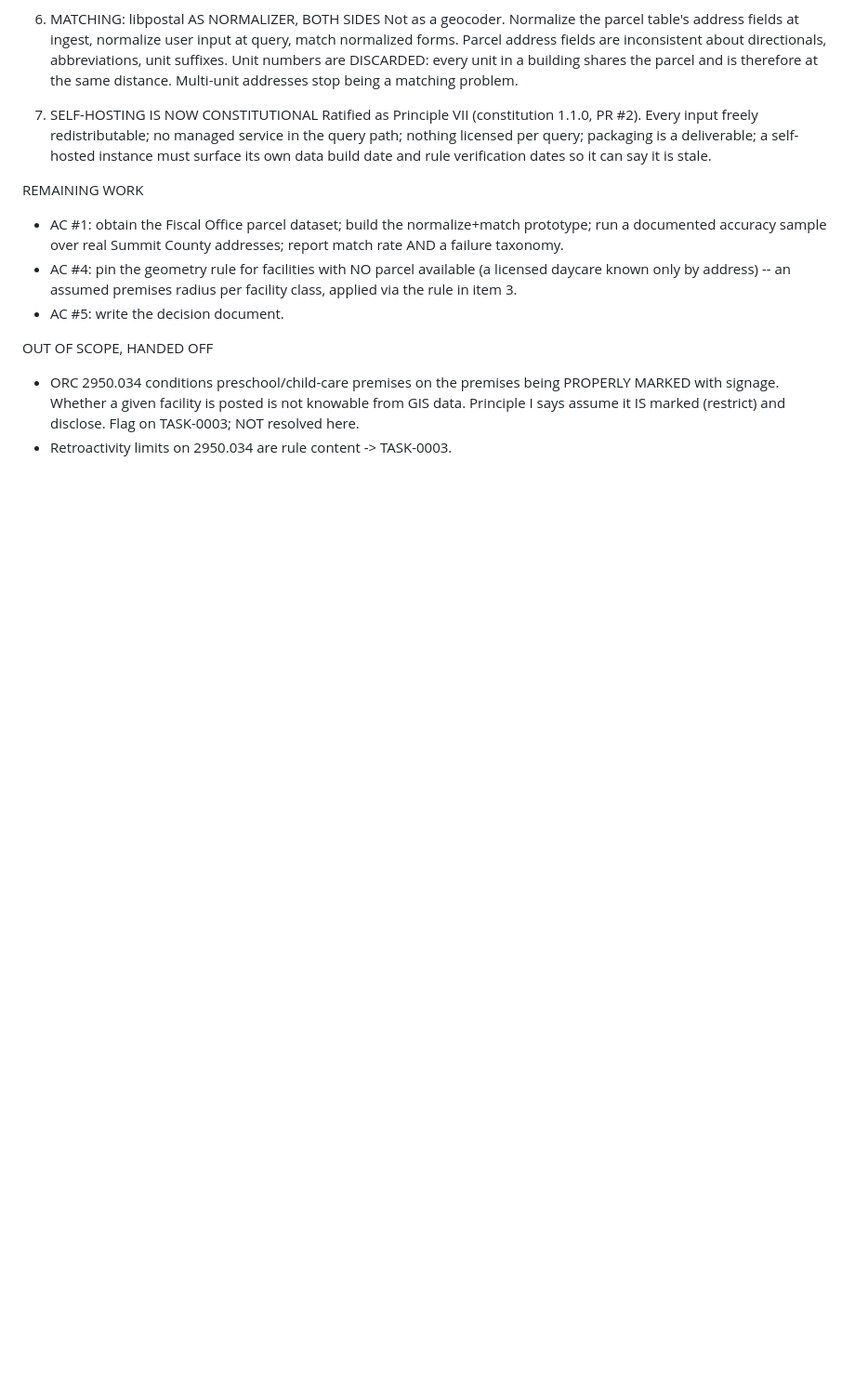
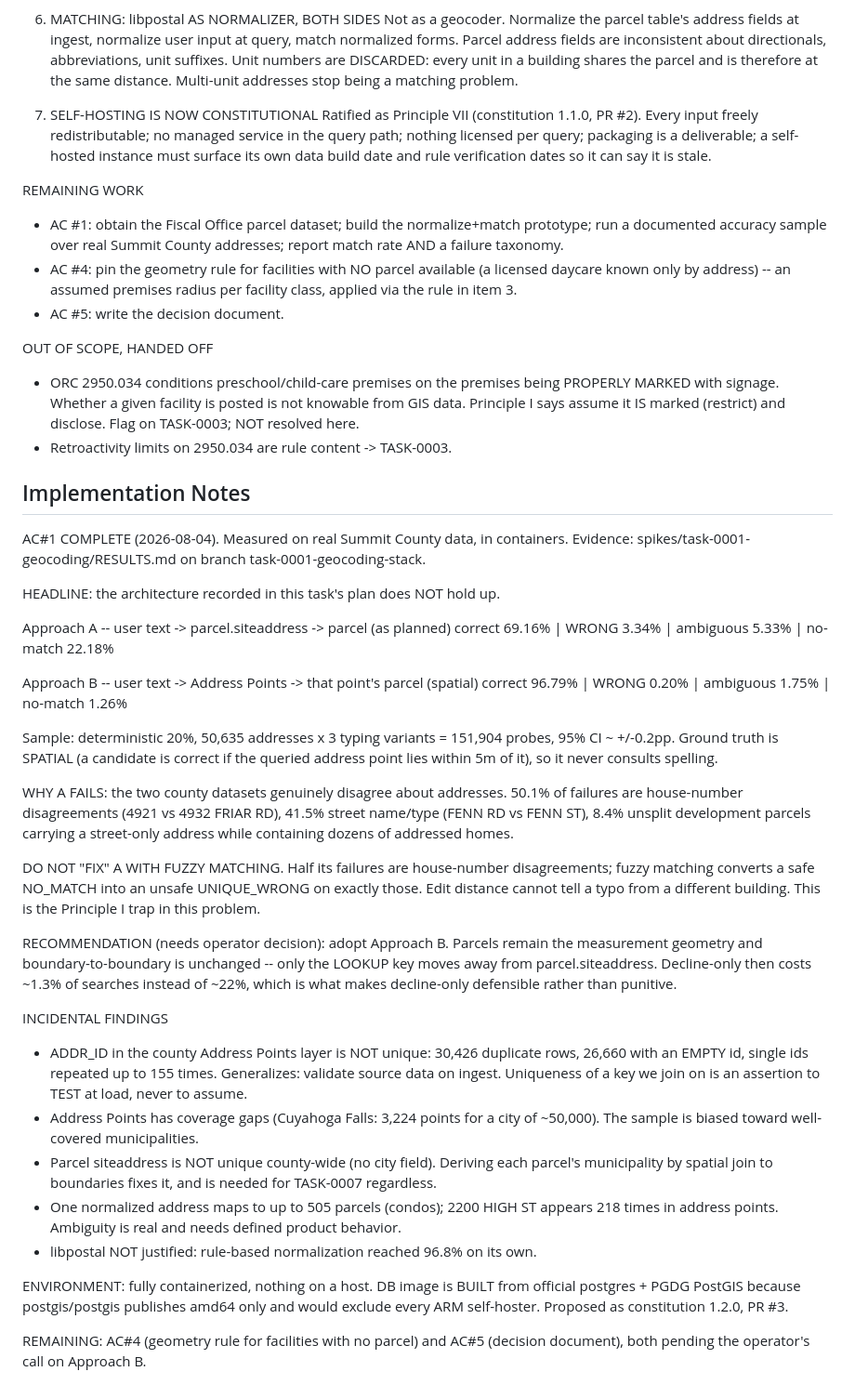
Before and after one commit to tarrowhq/tarrow, a Markdown page: backlog/tasks/task-0001 - Spike-choose-a-geocoding-and-distance-stack-that-does-not-leak-user-addresses.md, the part around one of its changes. Shown at 93% size. GitHub-like rendering; blank space fills up the shorter version.

Commit message:
Board: TASK-0001 AC#1 complete, architecture finding recorded
The measurement contradicts the planned architecture. Matching a typed address
against parcel.siteaddress resolves the WRONG parcel for 3.34% of addresses;
matching against the county Address Points layer and resolving the parcel
spatially drops that to 0.20%.

Recorded on the card, not just in the PR, because it changes the plan of record
and any other session reading this task needs the finding rather than a status.

AC#1 ticked. AC#4 and AC#5 remain, both pending the operator's call on whether
to adopt Approach B.

Co-Authored-By: Claude Opus 5 (1M context) <noreply@anthropic.com>

```diff
--- a/backlog/tasks/task-0001 - Spike-choose-a-geocoding-and-distance-stack-that-does-not-leak-user-addresses.md
+++ b/backlog/tasks/task-0001 - Spike-choose-a-geocoding-and-distance-stack-that-does-not-leak-user-addresses.md
@@ -125,3 +125,60 @@ OUT OF SCOPE, HANDED OFF
   disclose. Flag on TASK-0003; NOT resolved here.
 - Retroactivity limits on 2950.034 are rule content -> TASK-0003.
 <!-- SECTION:PLAN:END -->
+
+## Implementation Notes
+
+<!-- SECTION:NOTES:BEGIN -->
+AC#1 COMPLETE (2026-08-04). Measured on real Summit County data, in containers.
+Evidence: spikes/task-0001-geocoding/RESULTS.md on branch task-0001-geocoding-stack.
+
+HEADLINE: the architecture recorded in this task's plan does NOT hold up.
+
+  Approach A -- user text -> parcel.siteaddress -> parcel  (as planned)
+      correct 69.16% | WRONG 3.34% | ambiguous 5.33% | no-match 22.18%
+
+  Approach B -- user text -> Address Points -> that point's parcel (spatial)
+      correct 96.79% | WRONG 0.20% | ambiguous 1.75% | no-match  1.26%
+
+Sample: deterministic 20%, 50,635 addresses x 3 typing variants = 151,904
+probes, 95% CI ~ +/-0.2pp. Ground truth is SPATIAL (a candidate is correct if
+the queried address point lies within 5m of it), so it never consults spelling.
+
+WHY A FAILS: the two county datasets genuinely disagree about addresses.
+50.1% of failures are house-number disagreements (4921 vs 4932 FRIAR RD),
+41.5% street name/type (FENN RD vs FENN ST), 8.4% unsplit development parcels
+carrying a street-only address while containing dozens of addressed homes.
+
+DO NOT "FIX" A WITH FUZZY MATCHING. Half its failures are house-number
+disagreements; fuzzy matching converts a safe NO_MATCH into an unsafe
+UNIQUE_WRONG on exactly those. Edit distance cannot tell a typo from a
+different building. This is the Principle I trap in this problem.
+
+RECOMMENDATION (needs operator decision): adopt Approach B. Parcels remain the
+measurement geometry and boundary-to-boundary is unchanged -- only the LOOKUP
+key moves away from parcel.siteaddress. Decline-only then costs ~1.3% of
+searches instead of ~22%, which is what makes decline-only defensible rather
+than punitive.
+
+INCIDENTAL FINDINGS
+- ADDR_ID in the county Address Points layer is NOT unique: 30,426 duplicate
+  rows, 26,660 with an EMPTY id, single ids repeated up to 155 times.
+  Generalizes: validate source data on ingest. Uniqueness of a key we join on
+  is an assertion to TEST at load, never to assume.
+- Address Points has coverage gaps (Cuyahoga Falls: 3,224 points for a city of
+  ~50,000). The sample is biased toward well-covered municipalities.
+- Parcel siteaddress is NOT unique county-wide (no city field). Deriving each
+  parcel's municipality by spatial join to boundaries fixes it, and is needed
+  for TASK-0007 regardless.
+- One normalized address maps to up to 505 parcels (condos); 2200 HIGH ST
+  appears 218 times in address points. Ambiguity is real and needs defined
+  product behavior.
+- libpostal NOT justified: rule-based normalization reached 96.8% on its own.
+
+ENVIRONMENT: fully containerized, nothing on a host. DB image is BUILT from
+official postgres + PGDG PostGIS because postgis/postgis publishes amd64 only
+and would exclude every ARM self-hoster. Proposed as constitution 1.2.0, PR #3.
+
+REMAINING: AC#4 (geometry rule for facilities with no parcel) and AC#5
+(decision document), both pending the operator's call on Approach B.
+<!-- SECTION:NOTES:END -->
```
Also changed, not shown: other parts of backlog/tasks/task-0001 - Spike-choose-a-geocoding-and-distance-stack-that-does-not-leak-user-addresses.md (+2 -2 lines).
